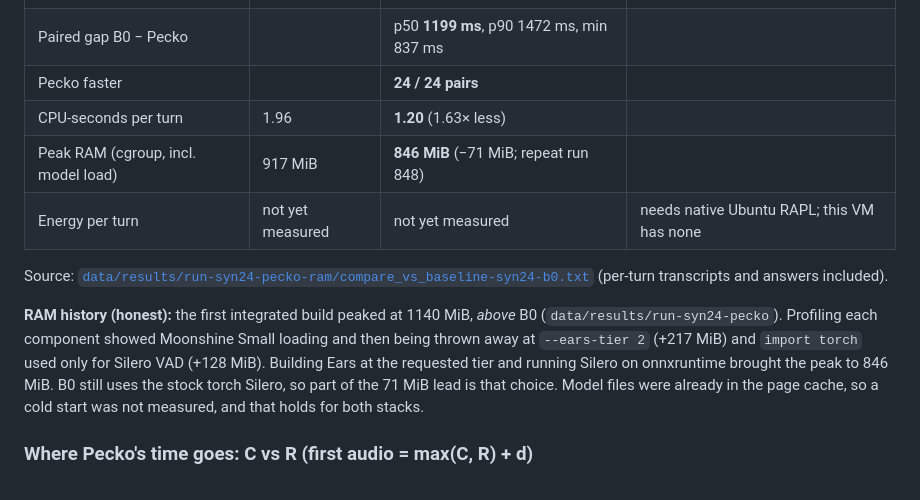
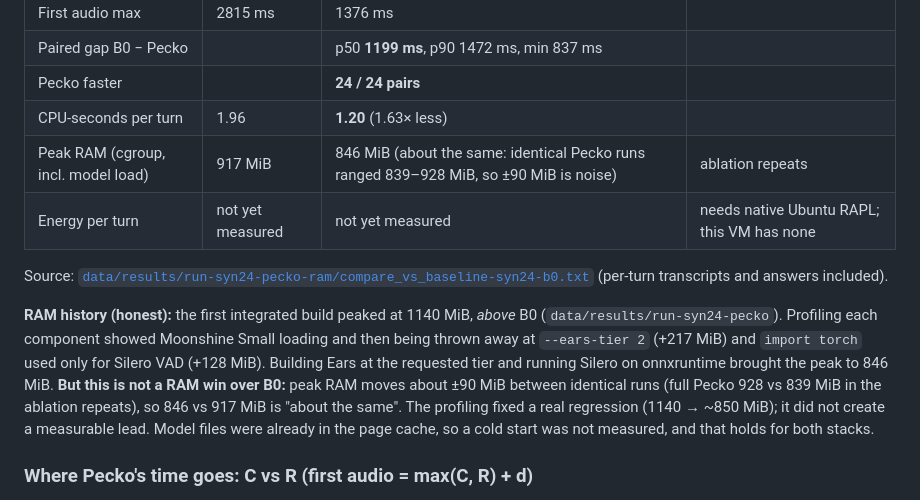
Before and after one commit to Joannapreethi28/Pecko-AI, a Markdown page: README.md, the part around one of its changes. Drawn GitHub-style.

```diff
--- a/README.md
+++ b/README.md
@@ -82,12 +82,12 @@ B0 = a typical serial stack with the **same LLM and flags** (Qwen3-0.6B Q4_K_M o
 | Paired gap B0 − Pecko | | p50 **1199 ms**, p90 1472 ms, min 837 ms | |
 | Pecko faster | | **24 / 24 pairs** | |
 | CPU-seconds per turn | 1.96 | **1.20** (1.63× less) | |
-| Peak RAM (cgroup, incl. model load) <!-- RAM row: update from data/results/run-syn24-pecko-ram if re-measured --> | 917 MiB | **846 MiB** (−71 MiB; repeat run 848) | |
+| Peak RAM (cgroup, incl. model load) <!-- RAM row: update from data/results/run-syn24-pecko-ram if re-measured --> | 917 MiB | 846 MiB (about the same: identical Pecko runs ranged 839–928 MiB, so ±90 MiB is noise) | ablation repeats |
 | Energy per turn | not yet measured | not yet measured | needs native Ubuntu RAPL; this VM has none |
 
 Source: [`data/results/run-syn24-pecko-ram/compare_vs_baseline-syn24-b0.txt`](data/results/run-syn24-pecko-ram/compare_vs_baseline-syn24-b0.txt) (per-turn transcripts and answers included).
 
-**RAM history (honest):** the first integrated build peaked at 1140 MiB, *above* B0 (`data/results/run-syn24-pecko`). Profiling each component showed Moonshine Small loading and then being thrown away at `--ears-tier 2` (+217 MiB) and `import torch` used only for Silero VAD (+128 MiB). Building Ears at the requested tier and running Silero on onnxruntime brought the peak to 846 MiB. B0 still uses the stock torch Silero, so part of the 71 MiB lead is that choice. Model files were already in the page cache, so a cold start was not measured, and that holds for both stacks.
+**RAM history (honest):** the first integrated build peaked at 1140 MiB, *above* B0 (`data/results/run-syn24-pecko`). Profiling each component showed Moonshine Small loading and then being thrown away at `--ears-tier 2` (+217 MiB) and `import torch` used only for Silero VAD (+128 MiB). Building Ears at the requested tier and running Silero on onnxruntime brought the peak to 846 MiB. **But this is not a RAM win over B0:** peak RAM moves about ±90 MiB between identical runs (full Pecko 928 vs 839 MiB in the ablation repeats), so 846 vs 917 MiB is "about the same". The profiling fixed a real regression (1140 → ~850 MiB); it did not create a measurable lead. Model files were already in the page cache, so a cold start was not measured, and that holds for both stacks.
 
 ### Where Pecko's time goes: C vs R (first audio = max(C, R) + d)
 From `python3 scripts/turn_report.py data/results/run-loop6-commitfix` (4 real-voice WAV turns, same cap, peak 996 MiB, `oom_kill 0`):
```
Also changed, not shown: other parts of README.md (+32 -2 lines), docs/pitch_deck.md (+21 -18 lines).
